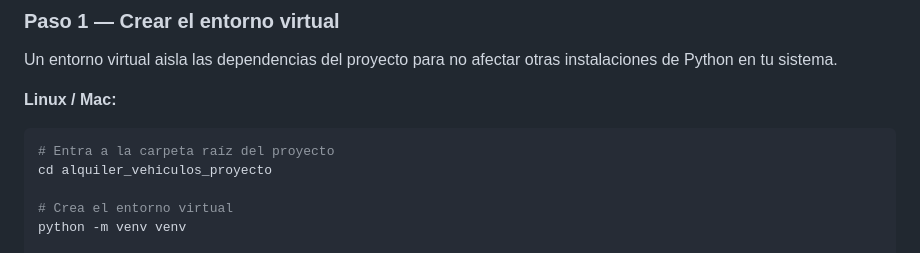
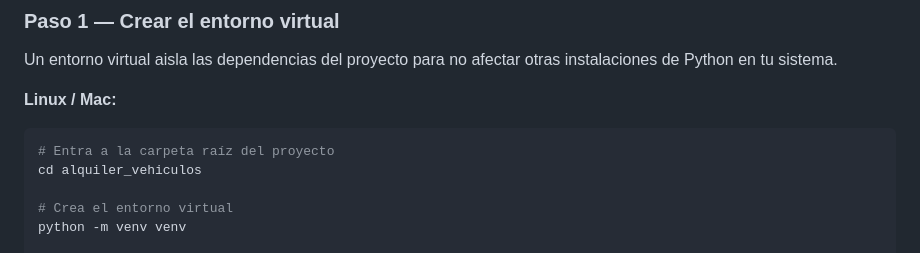
Before and after one commit to alemanuel18/vehicle_rental, a Markdown page: README.md, the part around the change. GitHub-like rendering.

Commit message:
correccion readmi

````diff
--- a/README.md
+++ b/README.md
@@ -72,7 +72,7 @@ otras instalaciones de Python en tu sistema.
 **Linux / Mac:**
 ```bash
 # Entra a la carpeta raíz del proyecto
-cd alquiler_vehiculos_proyecto
+cd alquiler_vehiculos
 
 # Crea el entorno virtual
 python -m venv venv
````
